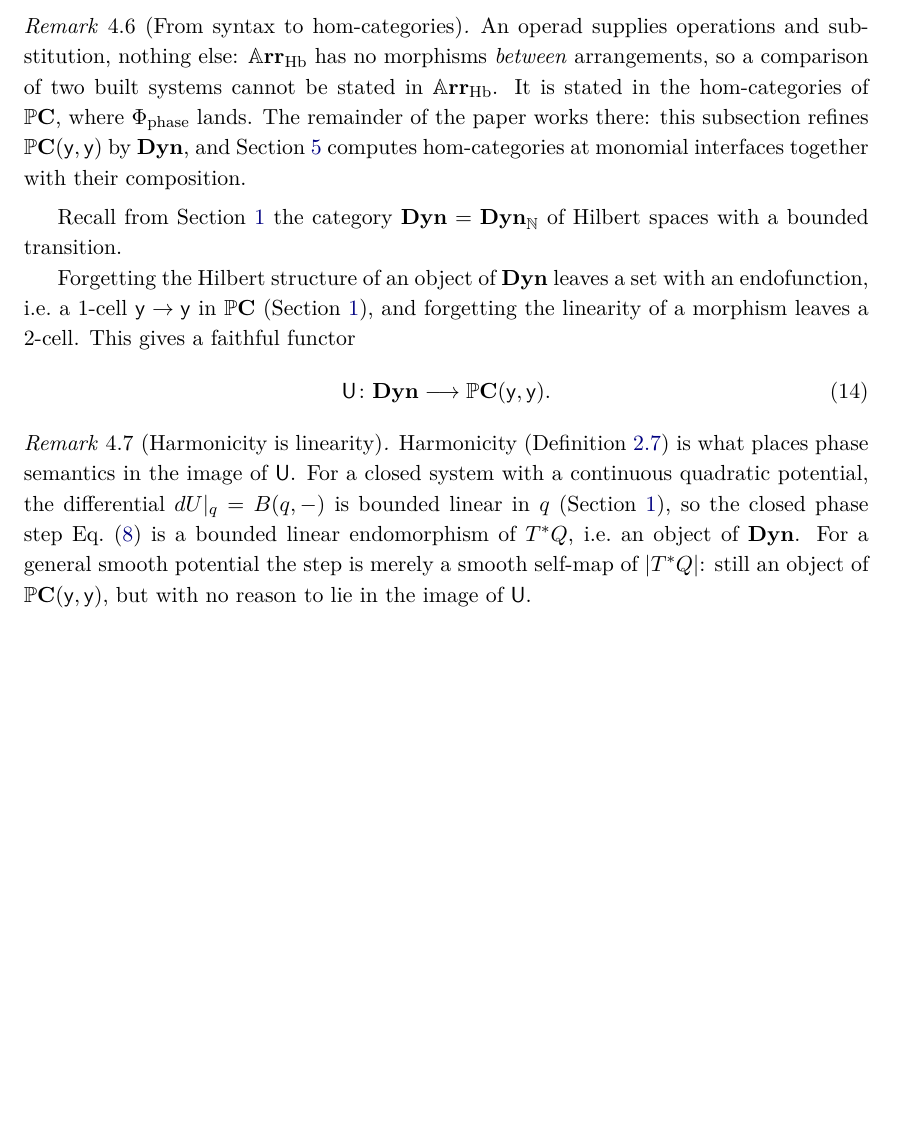
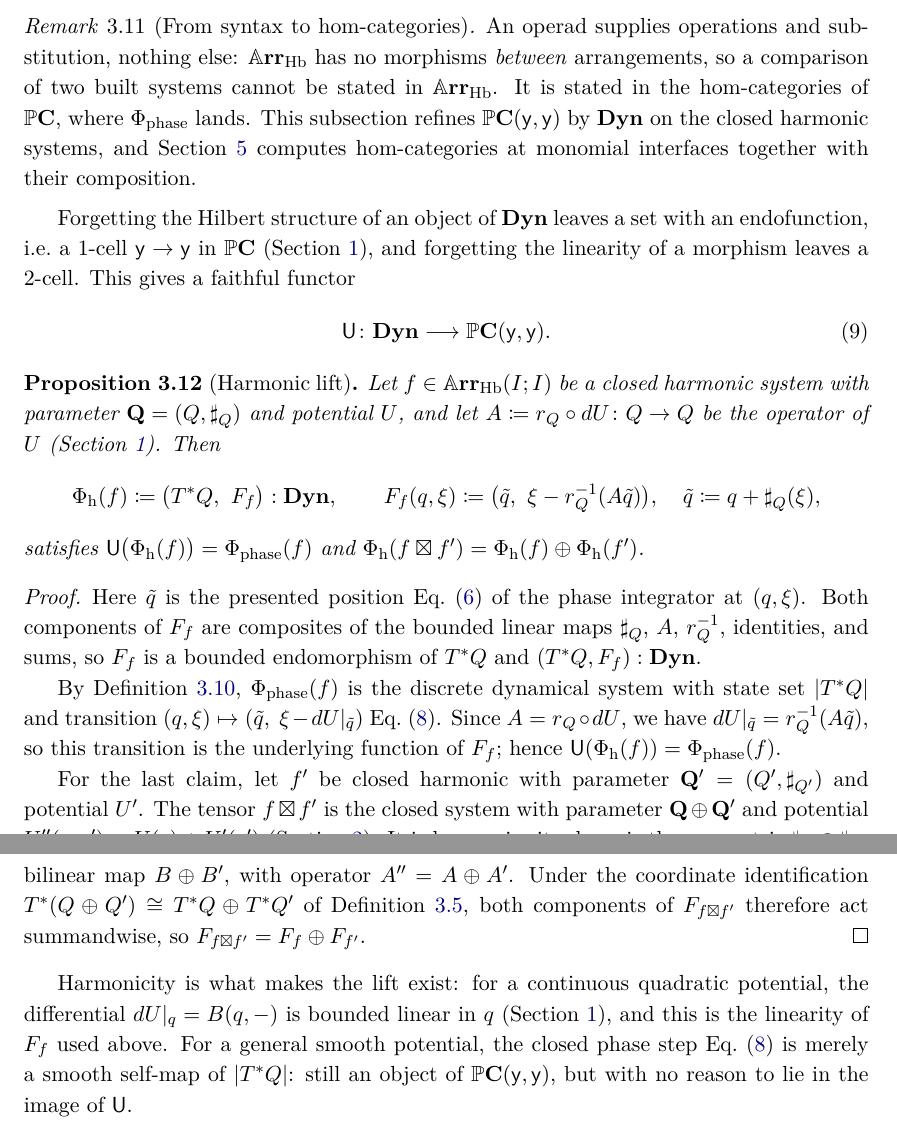
Before and after one commit to dspivak/dynamic-algebra-potentials, a LaTeX book (notes/divisible_strings.tex): part of page 17 of 33 before the commit and two parts of pages 14 and 15 of 33 after it, the two joined at a grey line, cut so that both start at the same text, the shorter picture padded with empty space. Compiled offline with pdfLaTeX.

Commit message:
divisible_strings Phase 1: harmonic lift Phi_h through Ufun
New subsection sec.harmonic_lift (before step scaling): Ufun and the
syntax-to-homs remark move here from sec.dyn, and prop.harmonic-lift
lifts Phi_phase through Ufun on closed harmonic systems, monoidally;
the transition formula is derived from prop.closed-step rather than
posited.  rmk.harmonic-linearity is absorbed into the companion
paragraph.

Co-Authored-By: Claude Fable 5 <noreply@anthropic.com>

```diff
--- a/notes/divisible_strings.tex
+++ b/notes/divisible_strings.tex
@@ -105,6 +105,7 @@
 \trackTerm{\Shift}{shift}{\fun{shift}}
 \trackTerm{\scale}{scale}{\Fn{scale}}
 \trackTerm{\Phiphase}{Phiphase}{\Phi_{\phase}}
+\trackTerm{\Phih}{Phih}{\Phi_{\mathrm h}}% harmonic lift of the phase semantics
 \trackTerm{\Hb}{Hb}{\mathrm{Hb}}% the Hilbert adaptive-arrangement datum
 \trackTerm{\interph}{interph}{\mathrm{hb}}% the Hilbert polynomial interpretation datum
 \trackTerm{\thetacomp}{theta}{\theta}% effect comparison of the interpretation datum
@@ -1121,3 +1122,58 @@ $\potd$; these are shared verbatim by the Hilbert instance
 (\cref{prop.euler-step-hilbert,prop.nu-hilbert,eq.potential-differential}).
 \end{proof}
 
+\subsection{The harmonic lift}
+\label{sec.harmonic_lift}
+
+\begin{remark}[From syntax to hom-categories]\label{rmk.syntax-to-homs}
+An operad supplies operations and substitution, nothing else: $\harr$
+has no morphisms \emph{between} arrangements, so a comparison of two
+built systems cannot be stated in $\harr$.  It is stated in the
+hom-categories of $\pc$, where $\Phiphase$ lands.  This subsection
+refines $\pc(\yon,\yon)$ by $\Dyn$ on the closed harmonic systems, and
+\cref{sec.harmonic_segments} computes hom-categories at monomial
+interfaces together with their composition.
+\end{remark}
+
+Forgetting the Hilbert structure of an object of $\Dyn$ leaves a set with
+an endofunction, i.e.\ a $1$-cell $\yon\to\yon$ in $\pc$
+(\cref{sec.background_categories}), and forgetting the linearity of a
+morphism leaves a $2$-cell.  This gives a faithful functor
+\begin{equation}\label{eq.dyn-forgetful}
+\defineTerm{Ufun}\colon\Dyn\longrightarrow\pc(\yon,\yon).
+\end{equation}
+
+\begin{proposition}[Harmonic lift]\label{prop.harmonic-lift}
+Let $f\in\harr(I;I)$ be a closed harmonic system with parameter
+$\rv Q=(Q,\sharpR_Q)$ and potential $U$, and let
+$A\coloneqq\riesz_Q\circ dU\colon Q\to Q$ be the operator of $U$
+(\cref{sec.background_hilbert}).  Then
+\[
+\defineTerm{Phih}(f)\coloneqq\bigl(T^*Q,\ F_f\bigr):\Dyn,
+\qquad
+F_f(q,\xi)\coloneqq\bigl(\tilde q,\ \xi-\riesz_Q^{-1}(A\tilde q)\bigr),
+\quad
+\tilde q\coloneqq q+\sharpR_Q(\xi),
+\]
+satisfies $\Ufun\bigl(\Phih(f)\bigr)=\Phiphase(f)$ and
+$\Phih(f\ltens f')=\Phih(f)\oplus\Phih(f')$.
+\end{proposition}
+
+\begin{proof}
+Here $\tilde q$ is the presented position
+\cref{eq.presented-position-abstract} of the phase integrator at
+$(q,\xi)$.  Both components of $F_f$ are composites of the bounded
+linear maps $\sharpR_Q$, $A$, $\riesz_Q^{-1}$, identities, and sums, so
+$F_f$ is a bounded endomorphism of $T^*Q$ and $(T^*Q,F_f):\Dyn$.
+
+By \cref{prop.closed-step}, $\Phiphase(f)$ is the discrete dynamical
+system with state set $\lvert T^*Q\rvert$ and transition
+$(q,\xi)\mapsto(\tilde q,\ \xi-dU|_{\tilde q})$ \cref{eq.closed-step}.
+Since $A=\riesz_Q\circ dU$, we have
+$dU|_{\tilde q}=\riesz_Q^{-1}(A\tilde q)$, so this transition is the
+underlying function of $F_f$; hence
+$\Ufun(\Phih(f))=\Phiphase(f)$.
+
+For the last claim, let $f'$ be closed harmonic with parameter
+$\rv Q'=(Q',\sharpR_{Q'})$ and potential $U'$.  The tensor $f\ltens f'$
+is the closed system with parameter $\rv Q\oplus\rv Q'$ and potential
@@ -1124,3 +1183,18 @@ $\potd$; these are shared verbatim by the Hilbert instance
+form of the bounded symmetric bilinear map
+$B\oplus B'$, with operator $A''=A\oplus A'$.  Under the coordinate
+identification $T^*(Q\oplus Q')\cong T^*Q\oplus T^*Q'$ of
+\cref{prop.TT-hilbert}, both components of $F_{f\ltens f'}$ therefore
+act summandwise, so $F_{f\ltens f'}=F_f\oplus F_{f'}$.
+\end{proof}
+
+Harmonicity is what makes the lift exist: for a continuous quadratic
+potential, the differential $dU|_q=B(q,\blank)$ is bounded linear in $q$
+(\cref{sec.background_hilbert}), and this is the linearity of $F_f$ used
+above.  For a general smooth potential, the closed phase step
+\cref{eq.closed-step} is merely a smooth self-map of
+$\lvert T^*Q\rvert$: still an object of $\pc(\yon,\yon)$, but with no
+reason to lie in the image of $\Ufun$.
+
 \subsection{Step scaling}
 \label{sec.step_scaling}
 
@@ -1359,38 +1433,6 @@ transition of the lattice.
 
 \subsection{Discrete linear dynamics}
 \label{sec.dyn}
-
-\begin{remark}[From syntax to hom-categories]\label{rmk.syntax-to-homs}
-An operad supplies operations and substitution, nothing else: $\harr$
-has no morphisms \emph{between} arrangements, so a comparison of two
-built systems cannot be stated in $\harr$.  It is stated in the
-hom-categories of $\pc$, where $\Phiphase$ lands.  The remainder of
-the paper works there: this subsection refines $\pc(\yon,\yon)$ by
-$\Dyn$, and \cref{sec.harmonic_segments} computes hom-categories at
-monomial interfaces together with their composition.
-\end{remark}
-
-Recall from \cref{sec.background_hilbert} the category $\Dyn=\Dyn_\N$ of
-Hilbert spaces with a bounded transition.
-
-Forgetting the Hilbert structure of an object of $\Dyn$ leaves a set with
-an endofunction, i.e.\ a $1$-cell $\yon\to\yon$ in $\pc$
-(\cref{sec.background_categories}), and forgetting the linearity of a
-morphism leaves a $2$-cell.  This gives a faithful functor
-\begin{equation}\label{eq.dyn-forgetful}
-\defineTerm{Ufun}\colon\Dyn\longrightarrow\pc(\yon,\yon).
-\end{equation}
-
-\begin{remark}[Harmonicity is linearity]\label{rmk.harmonic-linearity}
-Harmonicity (\cref{def.vocabulary}) is what places phase semantics in the
-image of $\Ufun$.  For a closed system with a continuous quadratic
-potential, the differential $dU|_q=B(q,\blank)$ is bounded linear in $q$
-(\cref{sec.background_hilbert}), so the closed phase step
-\cref{eq.closed-step} is a bounded linear endomorphism of $T^*Q$, i.e.\ an
-object of $\Dyn$.  For a general smooth potential the step is merely a
-smooth self-map of $\lvert T^*Q\rvert$: still an object of
-$\pc(\yon,\yon)$, but with no reason to lie in the image of $\Ufun$.
-\end{remark}
 
 For a trajectory $x\colon\N\to X$ in a Hilbert space $X$---a sequence
 with $x(t+1)=F(x(t))$ for the transition $F$ at hand---we write,
```
Also changed, not shown: notes/divisible_strings.tex (3 more changed lines).
